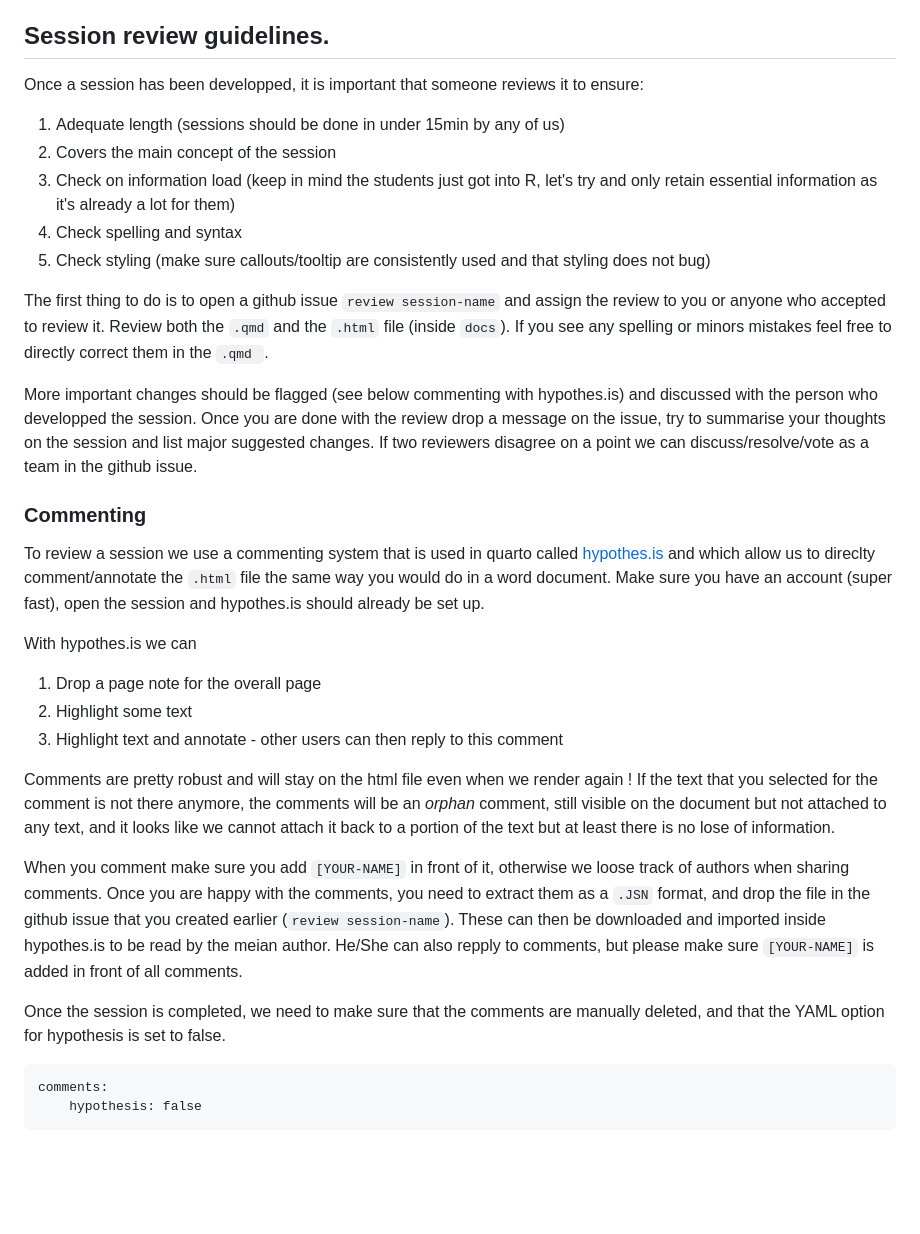
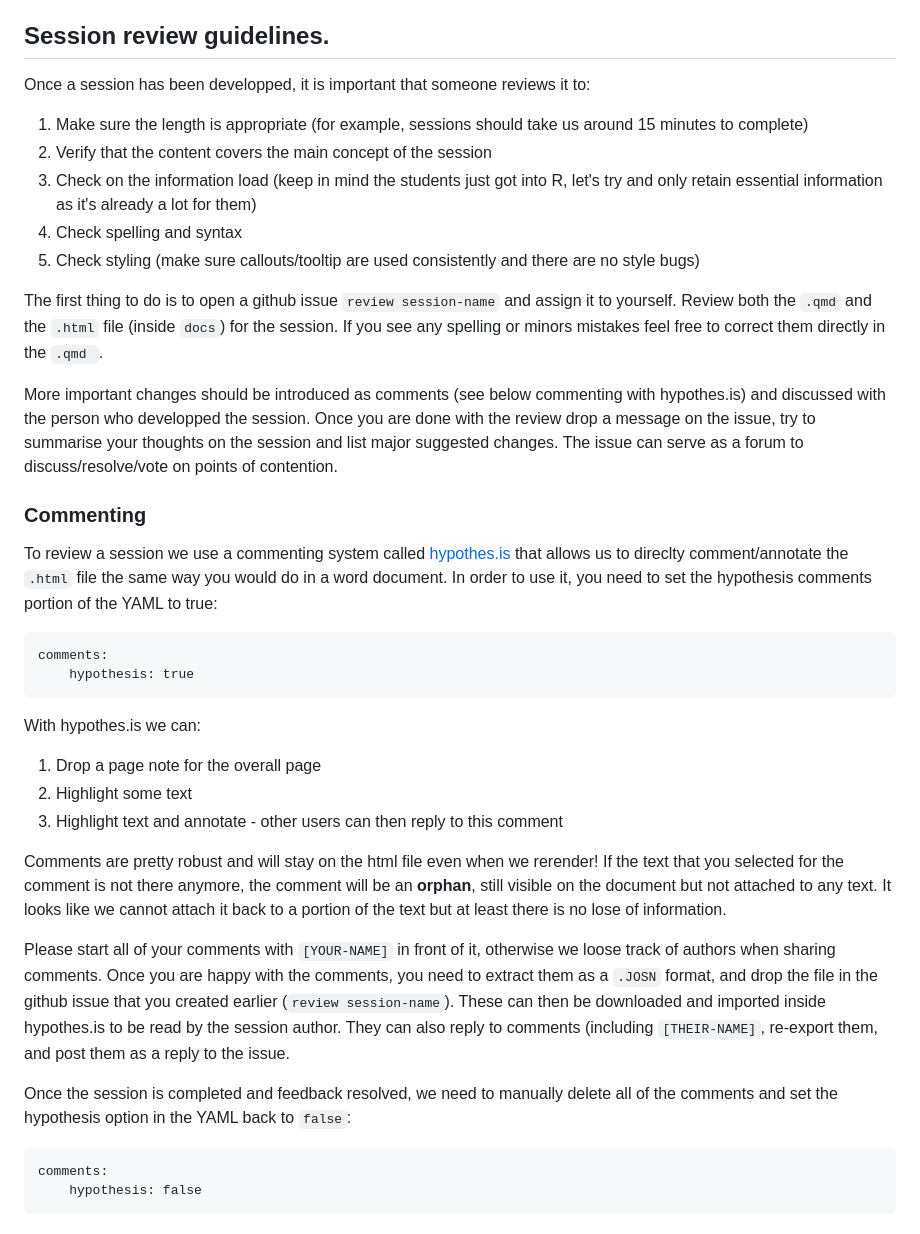
Before and after one commit to epicentre-msf/repicentre, a Markdown page: README.md, the part around the change. GitHub-like rendering; blank space fills up the shorter version.

````diff
--- a/README.md
+++ b/README.md
@@ -22,32 +22,37 @@ Want to write a session? **Amazing.** Here are some tips:
 
 Session review guidelines.
 ----------------------------------------------------------------------------------------------------
-Once a session has been developped, it is important that someone reviews it to ensure:
+Once a session has been developped, it is important that someone reviews it to:
 
-1. Adequate length (sessions should be done in under 15min by any of us)
-2. Covers the main concept of the session
-3. Check on information load (keep in mind the students just got into R, let's try and only retain essential information as it's already a lot for them)
+1. Make sure the length is appropriate (for example, sessions should take us around 15 minutes to complete)
+2. Verify that the content covers the main concept of the session
+3. Check on the information load (keep in mind the students just got into R, let's try and only retain essential information as it's already a lot for them)
 4. Check spelling and syntax
-5. Check styling (make sure callouts/tooltip are consistently used and that styling does not bug)
+5. Check styling (make sure callouts/tooltip are used consistently and there are no style bugs)
 
-The first thing to do is to open a github issue `review session-name` and assign the review to you or anyone who accepted to review it. Review both the `.qmd` and the `.html` file (inside `docs`). If you see any spelling or minors mistakes feel free to directly correct them in the `.qmd `.
+The first thing to do is to open a github issue `review session-name` and assign it to yourself. Review both the `.qmd` and the `.html` file (inside `docs`) for the session. If you see any spelling or minors mistakes feel free to correct them directly in the `.qmd `.
 
- More important changes should be flagged (see below commenting with hypothes.is) and discussed with the person who developped the session. Once you are done with the review drop a message on the issue, try to summarise your thoughts on the session and list major suggested changes. If two reviewers disagree on a point we can discuss/resolve/vote as a team in the github issue.
+More important changes should be introduced as comments (see below commenting with hypothes.is) and discussed with the person who developped the session. Once you are done with the review drop a message on the issue, try to summarise your thoughts on the session and list major suggested changes. The issue can serve as a forum to discuss/resolve/vote on points of contention.
 
 ### Commenting
-To review a session we use a commenting system that is used in quarto called [hypothes.is](https://web.hypothes.is/) and which allow us to direclty comment/annotate the `.html` file the same way you would do in a word document. Make sure you have an account (super fast), open the session and hypothes.is should already be set up.
+To review a session we use a commenting system called [hypothes.is](https://web.hypothes.is/) that allows us to direclty comment/annotate the `.html` file the same way you would do in a word document. In order to use it, you need to set the hypothesis comments portion of the YAML to true:
 
-With hypothes.is we can
+```
+comments:
+    hypothesis: true
+```
+
+With hypothes.is we can:
 
 1. Drop a page note for the overall page
 2. Highlight some text
 3. Highlight text and annotate - other users can then reply to this comment
 
-Comments are pretty robust and will stay on the html file even when we render again ! If the text that you selected for the comment is not there anymore, the comments will be an *orphan* comment, still visible on the document but not attached to any text, and it looks like we cannot attach it back to a portion of the text but at least there is no lose of information.
+Comments are pretty robust and will stay on the html file even when we rerender! If the text that you selected for the comment is not there anymore, the comment will be an **orphan**, still visible on the document but not attached to any text. It looks like we cannot attach it back to a portion of the text but at least there is no lose of information.
 
-When you comment make sure you add `[YOUR-NAME]` in front of it, otherwise we loose track of authors when sharing comments. Once you are happy with the comments, you need to extract them as a `.JSN` format, and drop the file in the github issue that you created earlier (`review session-name`). These can then be downloaded and imported inside hypothes.is to be read by the meian author. He/She can also repply to comments, but please make sure `[YOUR-NAME]` is added in front of all comments.
+Please start all of your comments with `[YOUR-NAME]` in front of it, otherwise we loose track of authors when sharing comments. Once you are happy with the comments, you need to extract them as a `.JOSN` format, and drop the file in the github issue that you created earlier (`review session-name`). These can then be downloaded and imported inside hypothes.is to be read by the session author. They can also reply to comments (including `[THEIR-NAME]`, re-export them, and post them as a reply to the issue.
 
-Once the session is completed, we need to make sure that the comments are manually deleted, and that the YAML option for hypothesis is set to false.
+Once the session is completed and feedback resolved, we need to manually delete all of the comments and set the hypothesis option in the YAML back to `false`:
 
 ```
 comments:
````
